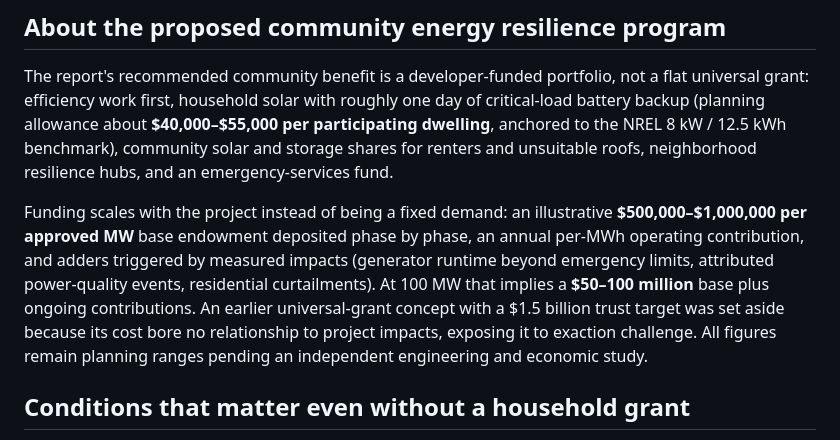
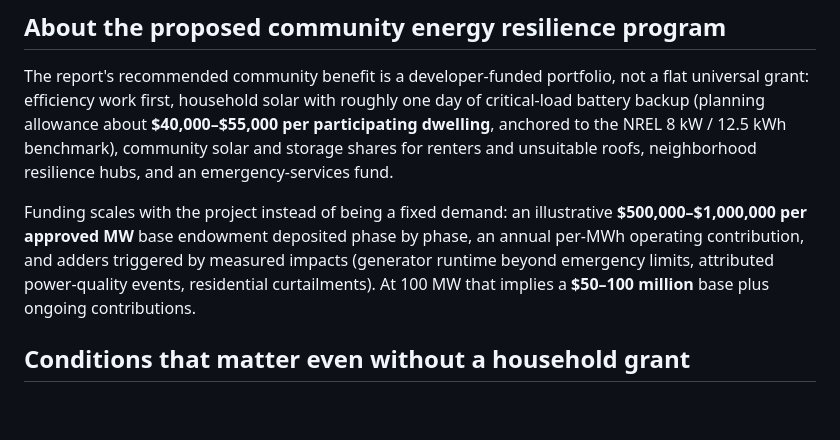
Before and after one commit to kevindowling/SumterDataCenterReadiness, a Markdown page: research/05-electricity-and-resilience.md, the part around the change. GitHub-like rendering; blank space fills up the shorter version.

Commit message:
Remove previous grant proposal reference

```diff
--- a/research/05-electricity-and-resilience.md
+++ b/research/05-electricity-and-resilience.md
@@ -43,7 +43,8 @@ Important limits:
 
 The report's recommended community benefit is a developer-funded portfolio, not a flat universal grant: efficiency work first, household solar with roughly one day of critical-load battery backup (planning allowance about **$40,000–$55,000 per participating dwelling**, anchored to the NREL 8 kW / 12.5 kWh benchmark), community solar and storage shares for renters and unsuitable roofs, neighborhood resilience hubs, and an emergency-services fund.
 
-Funding scales with the project instead of being a fixed demand: an illustrative **$500,000–$1,000,000 per approved MW** base endowment deposited phase by phase, an annual per-MWh operating contribution, and adders triggered by measured impacts (generator runtime beyond emergency limits, attributed power-quality events, residential curtailments). At 100 MW that implies a **$50–100 million** base plus ongoing contributions. An earlier universal-grant concept with a $1.5 billion trust target was set aside because its cost bore no relationship to project impacts, exposing it to exaction challenge. All figures remain planning ranges pending an independent engineering and economic study.
+Funding scales with the project instead of being a fixed demand: an illustrative **$500,000–$1,000,000 per approved MW** base endowment deposited phase by phase, an annual per-MWh operating contribution, and adders triggered by measured impacts (generator runtime beyond emergency limits, attributed power-quality events, residential curtailments). At 100 MW that implies a **$50–100 million** base plus ongoing contributions.
+
 
 ## Conditions that matter even without a household grant
 
```
